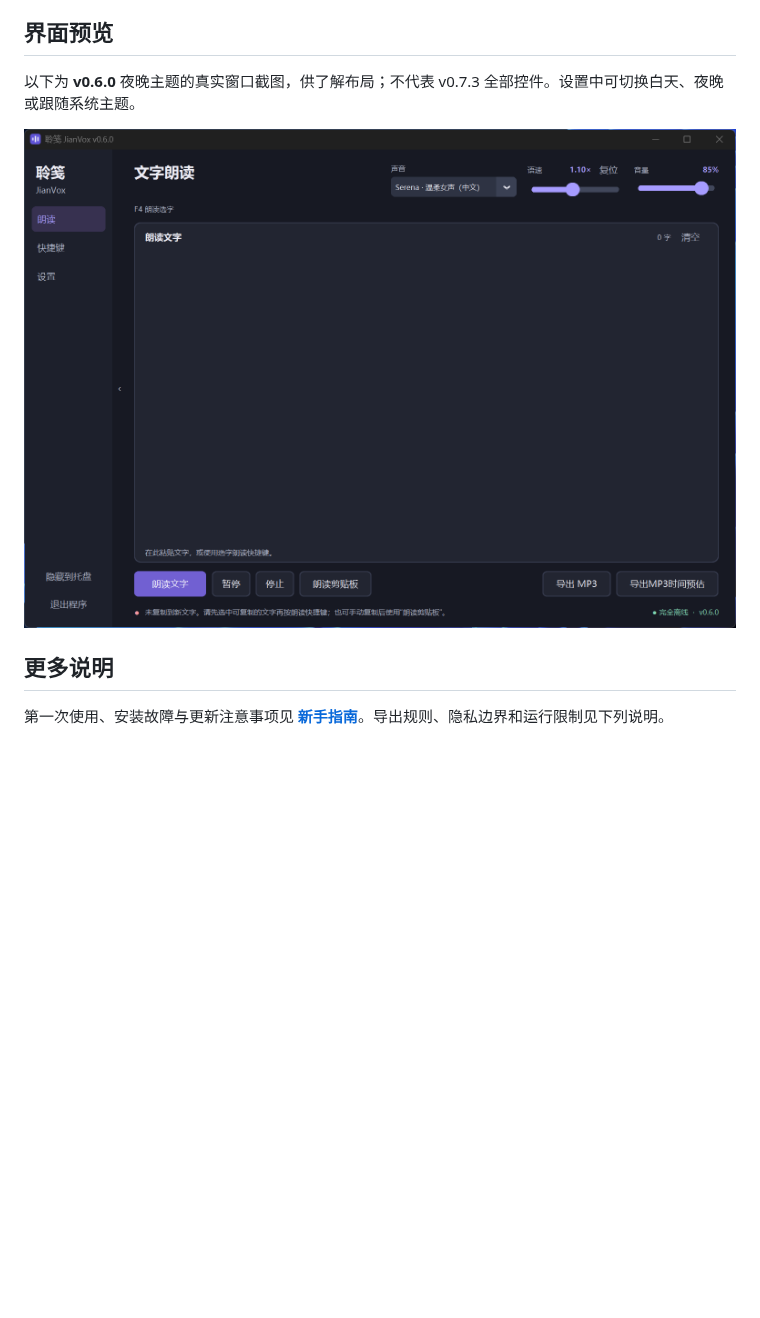
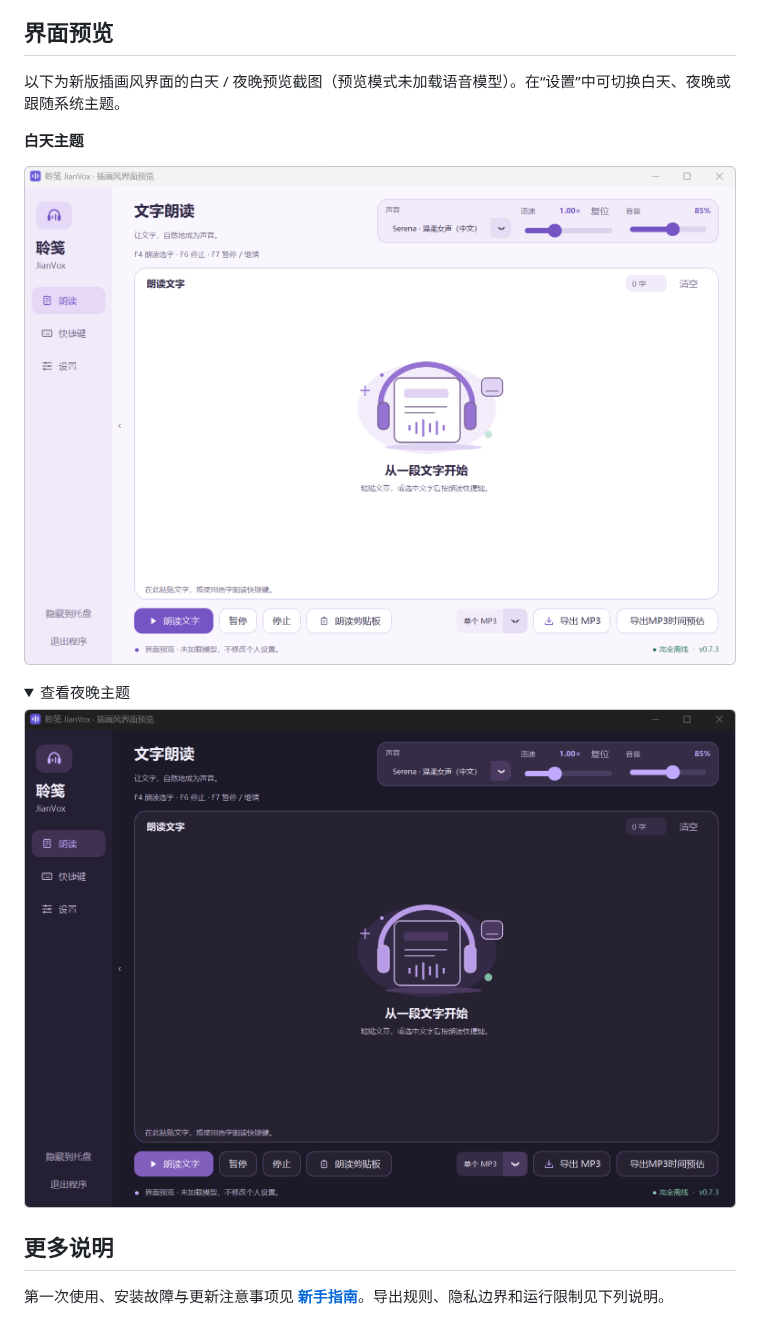
Before and after one commit to EllisMorrow/jianvox-offline-tts, a Markdown page: README.md, the part around the change. GitHub-like rendering; pictures changed too: docs/screenshots/reader-dark.png (added), docs/screenshots/reader.png; folded sections open; blank space fills up the shorter version.

Commit message:
Refresh illustrated desktop UI and document light and dark themes

```diff
--- a/README.md
+++ b/README.md
@@ -64,9 +64,18 @@
 
 ## 界面预览
 
-以下为 **v0.6.0** 夜晚主题的真实窗口截图，供了解布局；不代表 v0.7.3 全部控件。设置中可切换白天、夜晚或跟随系统主题。
+以下为新版插画风界面的白天 / 夜晚预览截图（预览模式未加载语音模型）。在“设置”中可切换白天、夜晚或跟随系统主题。
 
-![聆笺 JianVox v0.6.0 夜晚主题：声音选择、语速、MP3 导出与时间预估](docs/screenshots/reader.png)
+**白天主题**
+
+![聆笺 JianVox 白天主题：纸张耳机插画、声音与语速、朗读及 MP3 导出](docs/screenshots/reader.png)
+
+<details>
+<summary>查看夜晚主题</summary>
+
+![聆笺 JianVox 夜晚主题：淡紫线稿与深色阅读界面](docs/screenshots/reader-dark.png)
+
+</details>
 
 ## 更多说明
 
```
Also changed, not shown: docs/VALIDATION.md (+2 -0 lines), 4 other files.
